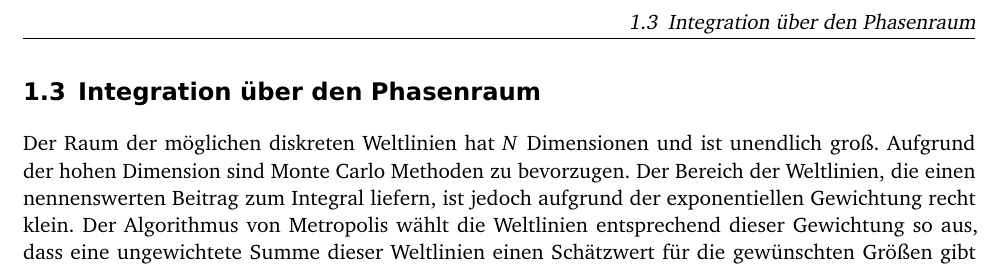
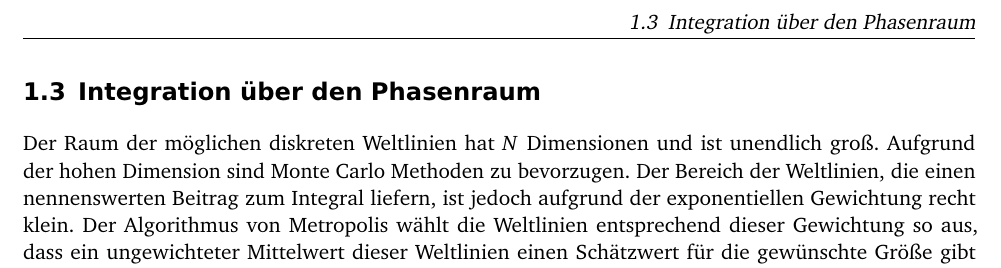
Before and after one commit to martin-ueding/physik590, a LaTeX document (Text/Bachelorarbeit.tex, which reads Text/20-Methoden.tex): part of page 5 of 6, cut so that both start at the same text. Compiled offline with pdfLaTeX; an older LaTeX class or package is replaced by its successor.

Commit message:
Mehr Text

```diff
--- a/Text/20-Methoden.tex
+++ b/Text/20-Methoden.tex
@@ -108,8 +108,8 @@ unendlich groß. Aufgrund der hohen Dimension sind Monte Carlo Methoden zu
 bevorzugen. Der Bereich der Weltlinien, die einen nennenswerten Beitrag zum
 Integral liefern, ist jedoch aufgrund der exponentiellen Gewichtung recht
 klein. Der Algorithmus von Metropolis wählt die Weltlinien entsprechend dieser
-Gewichtung so aus, dass eine ungewichtete Summe dieser Weltlinien einen
-Schätzwert für die gewünschten Größen gibt
+Gewichtung so aus, dass ein ungewichteter Mittelwert dieser Weltlinien einen
+Schätzwert für die gewünschte Größe gibt
 \parencite[434]{Creutz/Statistical_Approach_QM}. Die Verteilung der
 Trajektorien $\vec x_k$ wird durch
 \[
```
Also changed, not shown: Text/20-Methoden.tex (9 more changed lines).
